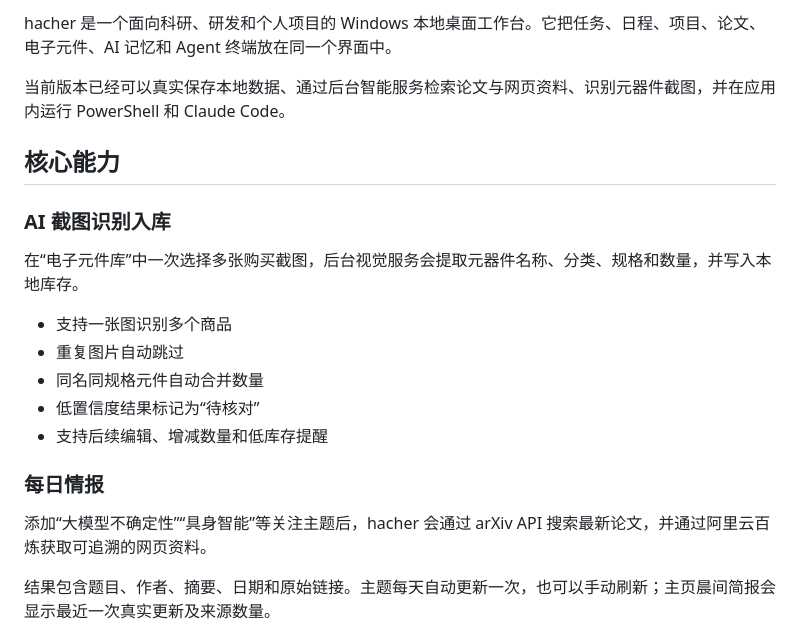
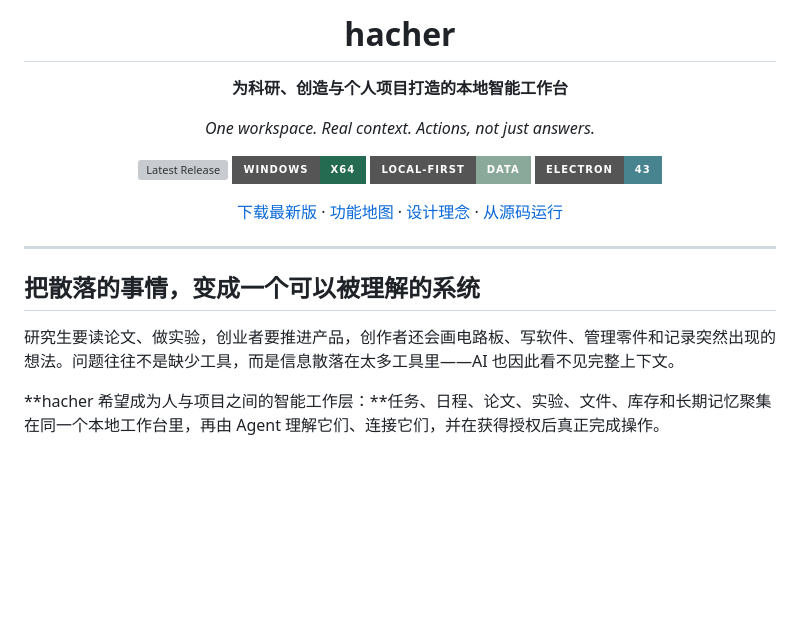
Before and after one commit to Jackjiang665/hacher, a Markdown page: README.md, the part around one of its changes. GitHub-like rendering; badges without logos; blank space fills up the shorter version; grey boxes are pictures that could not be loaded.

```diff
--- a/README.md
+++ b/README.md
@@ -2,23 +3,23 @@
 
-hacher 是一个面向科研、研发和个人项目的 Windows 本地桌面工作台。它把任务、日程、项目、论文、电子元件、AI 记忆和 Agent 终端放在同一个界面中。
+  # hacher
 
-当前版本已经可以真实保存本地数据、通过后台智能服务检索论文与网页资料、识别元器件截图，并在应用内运行 PowerShell 和 Claude Code。
+  **为科研、创造与个人项目打造的本地智能工作台**
 
-## 核心能力
+  *One workspace. Real context. Actions, not just answers.*
 
-### AI 截图识别入库
+  [![Latest Release](https://img.shields.io/github/v/release/Jackjiang665/hacher?style=for-the-badge&color=1f5a45)](https://github.com/Jackjiang665/hacher/releases/latest)
+  ![Windows](https://img.shields.io/badge/Windows-x64-256b52?style=for-the-badge&logo=windows11&logoColor=white)
+  ![Local First](https://img.shields.io/badge/LOCAL--FIRST-Data-8aa99a?style=for-the-badge)
+  ![Electron](https://img.shields.io/badge/Electron-43-47848f?style=for-the-badge&logo=electron&logoColor=white)
 
-在“电子元件库”中一次选择多张购买截图，后台视觉服务会提取元器件名称、分类、规格和数量，并写入本地库存。
+  [下载最新版](https://github.com/Jackjiang665/hacher/releases/latest) · [功能地图](#功能地图) · [设计理念](#不只是功能集合) · [从源码运行](#从源码运行)
+</div>
 
-- 支持一张图识别多个商品
-- 重复图片自动跳过
-- 同名同规格元件自动合并数量
-- 低置信度结果标记为“待核对”
-- 支持后续编辑、增减数量和低库存提醒
+---
 
-### 每日情报
+## 把散落的事情，变成一个可以被理解的系统
 
-添加“大模型不确定性”“具身智能”等关注主题后，hacher 会通过 arXiv API 搜索最新论文，并通过阿里云百炼获取可追溯的网页资料。
+研究生要读论文、做实验，创业者要推进产品，创作者还会画电路板、写软件、管理零件和记录突然出现的想法。问题往往不是缺少工具，而是信息散落在太多工具里——AI 也因此看不见完整上下文。
 
-结果包含题目、作者、摘要、日期和原始链接。主题每天自动更新一次，也可以手动刷新；主页晨间简报会显示最近一次真实更新及来源数量。
+**hacher 希望成为人与项目之间的智能工作层：**任务、日程、论文、实验、文件、库存和长期记忆聚集在同一个本地工作台里，再由 Agent 理解它们、连接它们，并在获得授权后真正完成操作。
 
```
Also changed, not shown: other parts of README.md (+140 -55 lines).
